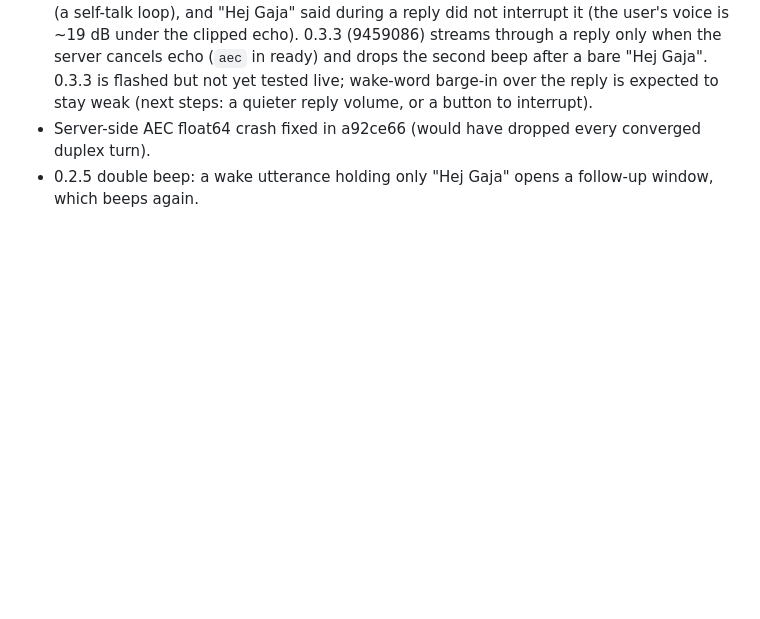
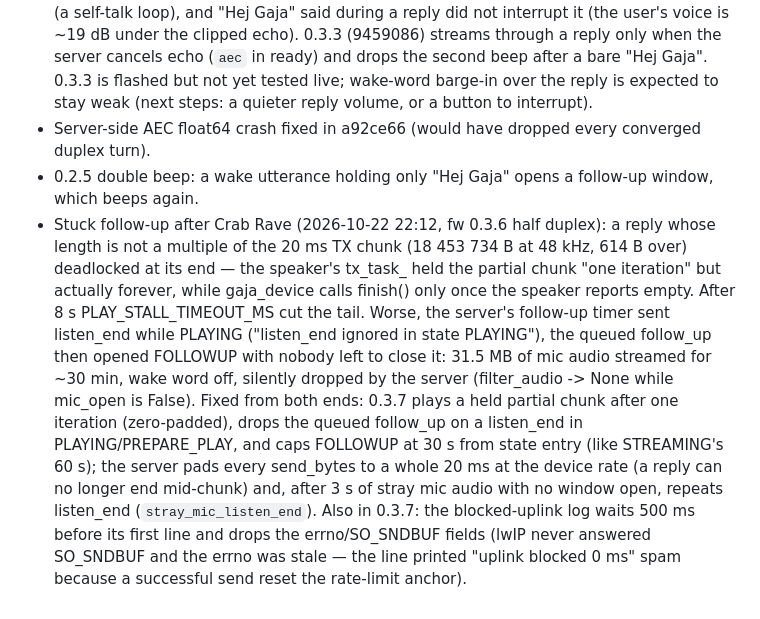
Before and after one commit to TymekTM/gaja-hermes-adapter, a Markdown page: docs/TODO.md, the part around the change. GitHub-like rendering; blank space fills up the shorter version.

Commit message:
docs(todo): the stuck-followup incident after Crab Rave and the 0.3.7 fixes
Co-Authored-By: GLM 5.3 <noreply@z.ai>

```diff
--- a/docs/TODO.md
+++ b/docs/TODO.md
@@ -79,3 +79,17 @@ switching. Keep this open until a few days of 0.3.x use confirm it.
   the reply is expected to stay weak (next steps: a quieter reply volume, or a button to interrupt).
 - Server-side AEC float64 crash fixed in a92ce66 (would have dropped every converged duplex turn).
 - 0.2.5 double beep: a wake utterance holding only "Hej Gaja" opens a follow-up window, which beeps again.
+- Stuck follow-up after Crab Rave (2026-10-22 22:12, fw 0.3.6 half duplex): a reply whose length is not a
+  multiple of the 20 ms TX chunk (18 453 734 B at 48 kHz, 614 B over) deadlocked at its end — the speaker's
+  tx_task_ held the partial chunk "one iteration" but actually forever, while gaja_device calls finish()
+  only once the speaker reports empty. After 8 s PLAY_STALL_TIMEOUT_MS cut the tail. Worse, the server's
+  follow-up timer sent listen_end while PLAYING ("listen_end ignored in state PLAYING"), the queued
+  follow_up then opened FOLLOWUP with nobody left to close it: 31.5 MB of mic audio streamed for ~30 min,
+  wake word off, silently dropped by the server (filter_audio -> None while mic_open is False). Fixed from
+  both ends: 0.3.7 plays a held partial chunk after one iteration (zero-padded), drops the queued follow_up
+  on a listen_end in PLAYING/PREPARE_PLAY, and caps FOLLOWUP at 30 s from state entry (like STREAMING's
+  60 s); the server pads every send_bytes to a whole 20 ms at the device rate (a reply can no longer end
+  mid-chunk) and, after 3 s of stray mic audio with no window open, repeats listen_end
+  (`stray_mic_listen_end`). Also in 0.3.7: the blocked-uplink log waits 500 ms before its first line and
+  drops the errno/SO_SNDBUF fields (lwIP never answered SO_SNDBUF and the errno was stale — the line
+  printed "uplink blocked 0 ms" spam because a successful send reset the rate-limit anchor).
```
